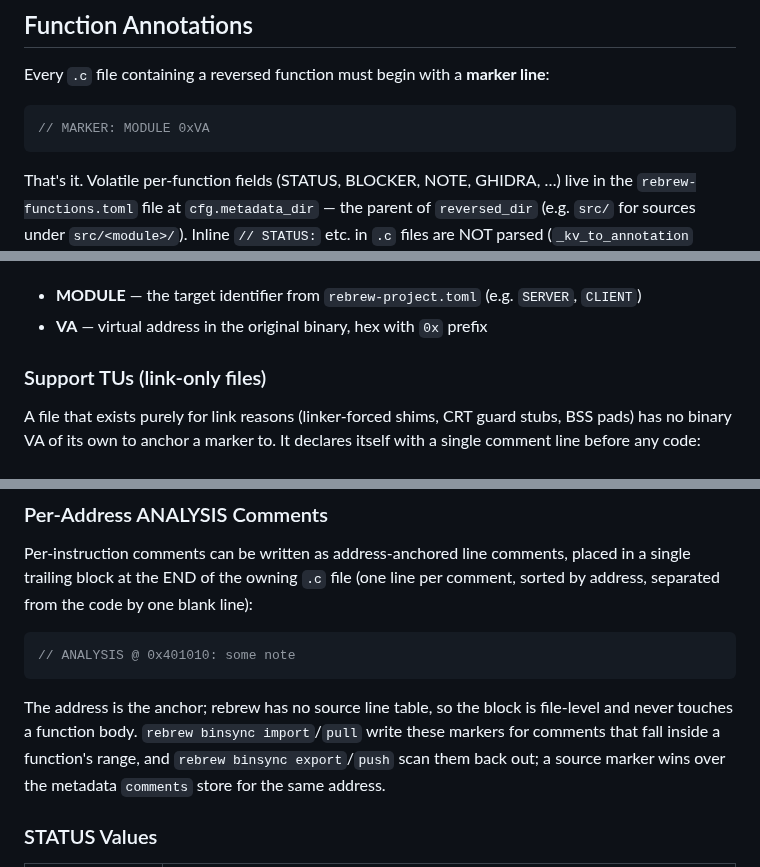
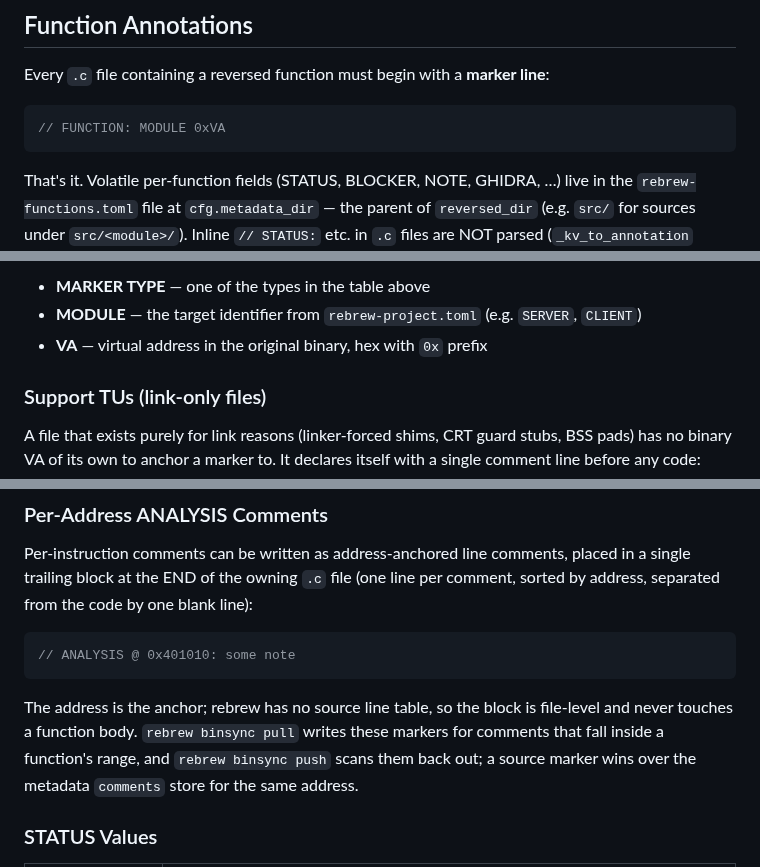
Before and after one commit to maci0/rebrew, a Markdown page: docs/ANNOTATIONS.md, 3 parts joined by grey strips. Drawn GitHub-style.

````diff
--- a/docs/ANNOTATIONS.md
+++ b/docs/ANNOTATIONS.md
@@ -75,7 +75,7 @@ All rebrew-specific keys use unique names that reccmp's parser safely ignores, s
 Every `.c` file containing a reversed function must begin with a **marker line**:
 
 ```c
-// MARKER: MODULE 0xVA
+// FUNCTION: MODULE 0xVA
 ```
 
 That's it. Volatile per-function fields (STATUS, BLOCKER, NOTE, GHIDRA, …)
@@ -124,4 +124,5 @@ Format: `// MARKER: MODULE 0xVA`
 
+- **MARKER TYPE** — one of the types in the table above
 - **MODULE** — the target identifier from `rebrew-project.toml` (e.g. `SERVER`, `CLIENT`)
 - **VA** — virtual address in the original binary, hex with `0x` prefix
 
@@ -191,9 +192,9 @@ per comment, sorted by address, separated from the code by one blank line):
 ```
 
 The address is the anchor; rebrew has no source line table, so the block is
-file-level and never touches a function body. `rebrew binsync import`/`pull`
-write these markers for comments that fall inside a function's range, and
-`rebrew binsync export`/`push` scan them back out; a source marker wins over
+file-level and never touches a function body. `rebrew binsync pull`
+writes these markers for comments that fall inside a function's range, and
+`rebrew binsync push` scans them back out; a source marker wins over
 the metadata `comments` store for the same address.
 
 ### STATUS Values
````
Also changed, not shown: other parts of docs/ANNOTATIONS.md (+1 -1 lines), README.md (+8 -8 lines), docs/METADATA.md (+2 -1 lines).
